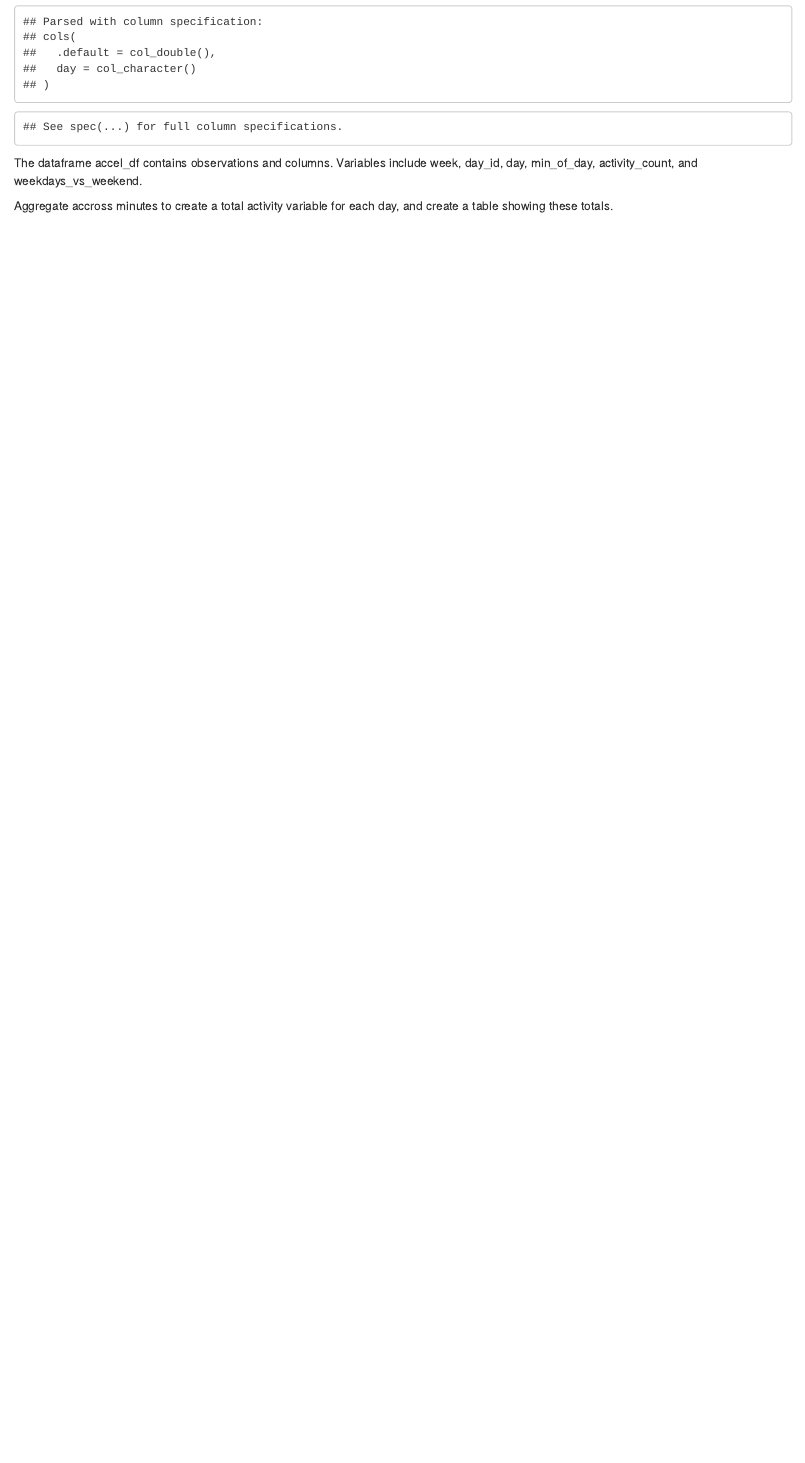
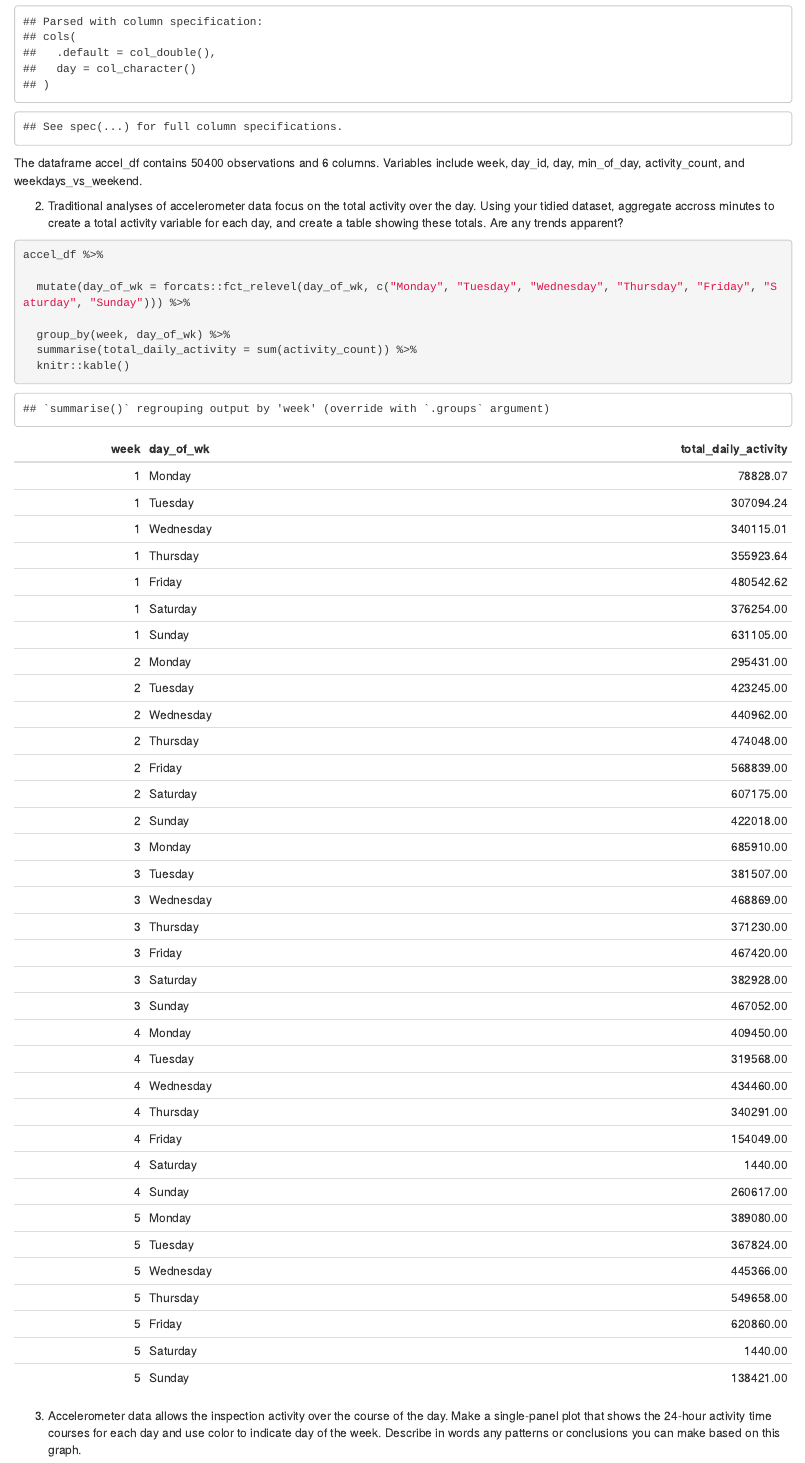
Before and after one commit to ymysherry/p8105_hw3_my2644, an R Markdown document (p8105_hw3_my2644.Rmd): the page in a window 1100 px wide, from 3110 px down. The pictures show the output file p8105_hw3_my2644.html that the author committed with the source, opened offline.

Commit message:
finished problem 2

````diff
--- a/p8105_hw3_my2644.Rmd
+++ b/p8105_hw3_my2644.Rmd
@@ -119,4 +125,21 @@ pivot_longer(activity_1:activity_1440,
 ```
 The dataframe accel_df contains `r nrow(accel_df)` observations and `r ncol(accel_df)` columns. Variables include week, day_id, day, min_of_day, activity_count, and weekdays_vs_weekend.
 
-Aggregate accross minutes to create a total activity variable for each day, and create a table showing these totals.
+2. Traditional analyses of accelerometer data focus on the total activity over the day. Using your tidied dataset, aggregate accross minutes to create a total activity variable for each day, and create a table showing these totals. Are any trends apparent?
+```{r}
+accel_df %>%
+ mutate(day_of_wk = forcats::fct_relevel(day_of_wk, c("Monday", "Tuesday", "Wednesday", "Thursday", "Friday", "Saturday", "Sunday"))) %>%
+
+  group_by(week, day_of_wk, weekdays_vs_weekend) %>%
+  summarise(total_daily_activity = sum(activity_count)) %>%
+
+  knitr::kable()
+```
+
+After summing up the minutes of total activity for each day of the week, we can notice that this subject has more activities on Friday , Saturday and Sunday compared to other days in the week. Very low activities are observed on saturdays of week 4 and 5.
+
+
+3. Accelerometer data allows the inspection activity over the course of the day. Make a single-panel plot that shows the 24-hour activity time courses for each day and use color to indicate day of the week. Describe in words any patterns or conclusions you can make based on this graph.
+
+```{r}
+accel_df %>%
````
Also changed, not shown: p8105_hw3_my2644.html, p8105_hw3_my2644_files/figure-html/unnamed-chunk-3-1.png (added), p8105_hw3_my2644.Rmd (19 more changed lines).
